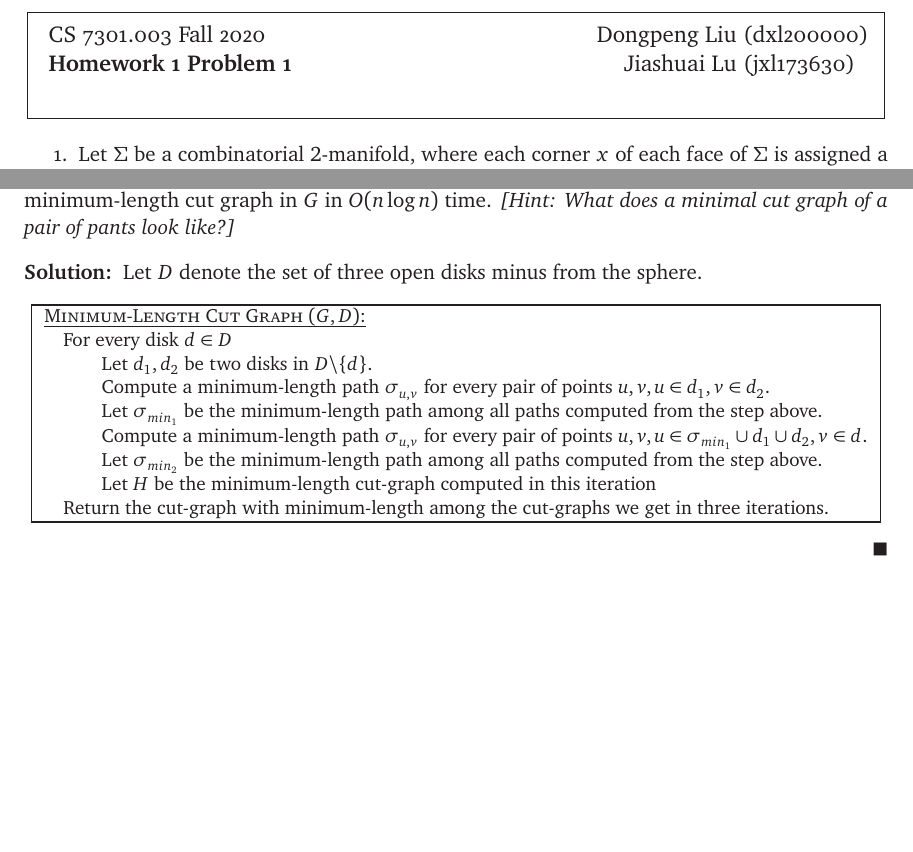
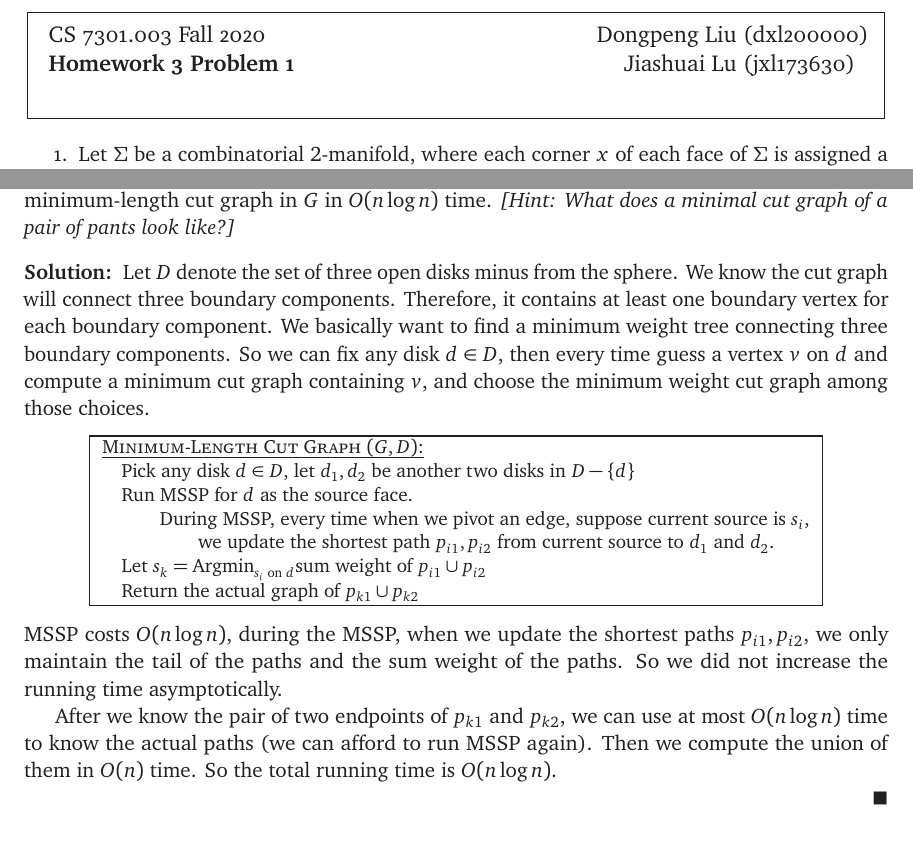
Before and after one commit to jslu0418/Computational_Topology, a LaTeX problem sheet (Homeworks/Homework3/fakehw3sol.tex): two parts of pages 1 and 4 of 4, joined at a grey line, cut so that both start at the same text. The pictures show the PDF file Homeworks/Homework3/fakehw3sol.pdf that the author committed with the source.

Commit message:
update q2

```diff
--- a/Homeworks/Homework3/fakehw3sol.tex
+++ b/Homeworks/Homework3/fakehw3sol.tex
@@ -26,7 +26,7 @@
 \DeclareMathOperator{\corners}{corners}
 % =========================================================
 \begin{document}
-\HomeworkHeader{1}{1}% homework number, problem number
+\HomeworkHeader{3}{1}% homework number, problem number
 % ---------------------------------------------------------
 \begin{enumerate}
     \item
@@ -140,17 +140,20 @@
   \emph{[Hint: What does a minimal cut graph of a pair of pants look like?]}
   \begin{solution}
     Let \(D\) denote the set of three open disks minus from the sphere.
+    We know the cut graph will connect three boundary components. Therefore, it contains at least one boundary vertex for each boundary component. We basically want to find a minimum weight tree connecting three boundary components. So we can fix any disk \(d\in D\), then every time guess a vertex \(v\) on \(d\) and compute a minimum cut graph containing \(v\), and choose the minimum weight cut graph among those choices.
 \begin{algo}
-    \textul{\(\textsc{Minimum-Length Cut Graph }(G, D)\):}\+
-    \\  For every disk \(d\in D\)\+
-    \\  Let \(d_1, d_2\) be two disks in \(D\backslash\{d\}\).
-    \\  Compute a minimum-length path \(\sigma_{u,v}\) for every pair of points \(u,v, u\in d_1, v\in d_2\).
-    \\  Let \(\sigma_{min_1}\) be the minimum-length path among all paths computed from the step above.
-    \\  Compute a minimum-length path \(\sigma_{u,v}\) for every pair of points \(u,v, u\in \sigma_{min_1}\cup d_1\cup d_2, v\in d\).
-    \\  Let \(\sigma_{min_2}\) be the minimum-length path among all paths computed from the step above.
-    \\  Let \(H\) be the minimum-length cut-graph computed in this iteration\-
-    \\  Return the cut-graph with minimum-length among the cut-graphs we get in three iterations.\-
+  \textul{\(\textsc{Minimum-Length Cut Graph }(G, D)\):}\+
+  \\  Pick any disk \(d\in D\), let \(d_1,d_2\) be another two disks in \(D-\{d\}\)
+  \\  Run MSSP for \(d\) as the source face.\+
+  \\  During MSSP, every time when we pivot an edge, suppose current source is \(s_i\),\+
+  \\  we update the shortest path \(p_{i1},p_{i2}\) from current source to \(d_1\) and \(d_2\).\-\-
+  \\  Let \(s_k=\mathrm{Argmin}_{\text{\(s_i\) on \(d\)}}\text{sum weight of }p_{i1}\cup p_{i2}\)
+  \\  Return the actual graph of \(p_{k1}\cup p_{k2}\)\-
 \end{algo}
+MSSP costs \(O(n\log{n})\), during the MSSP, when we update the shortest paths \(p_{i1},p_{i2}\), we only maintain the tail of the paths and the sum weight of the paths. So we did not increase the running time asymptotically.
+
+After we know the pair of two endpoints of \(p_{k1}\) and \(p_{k2}\), we can use at most \(O(n\log{n})\) time to know the actual paths (we can afford to run MSSP again). Then we compute the union of them in \(O(n)\) time. So the total running time is \(O(n\log{n})\).
+
 \end{solution}
 \end{document}
 
```
Also changed, not shown: Homeworks/Homework3/fakehw3sol.pdf.
